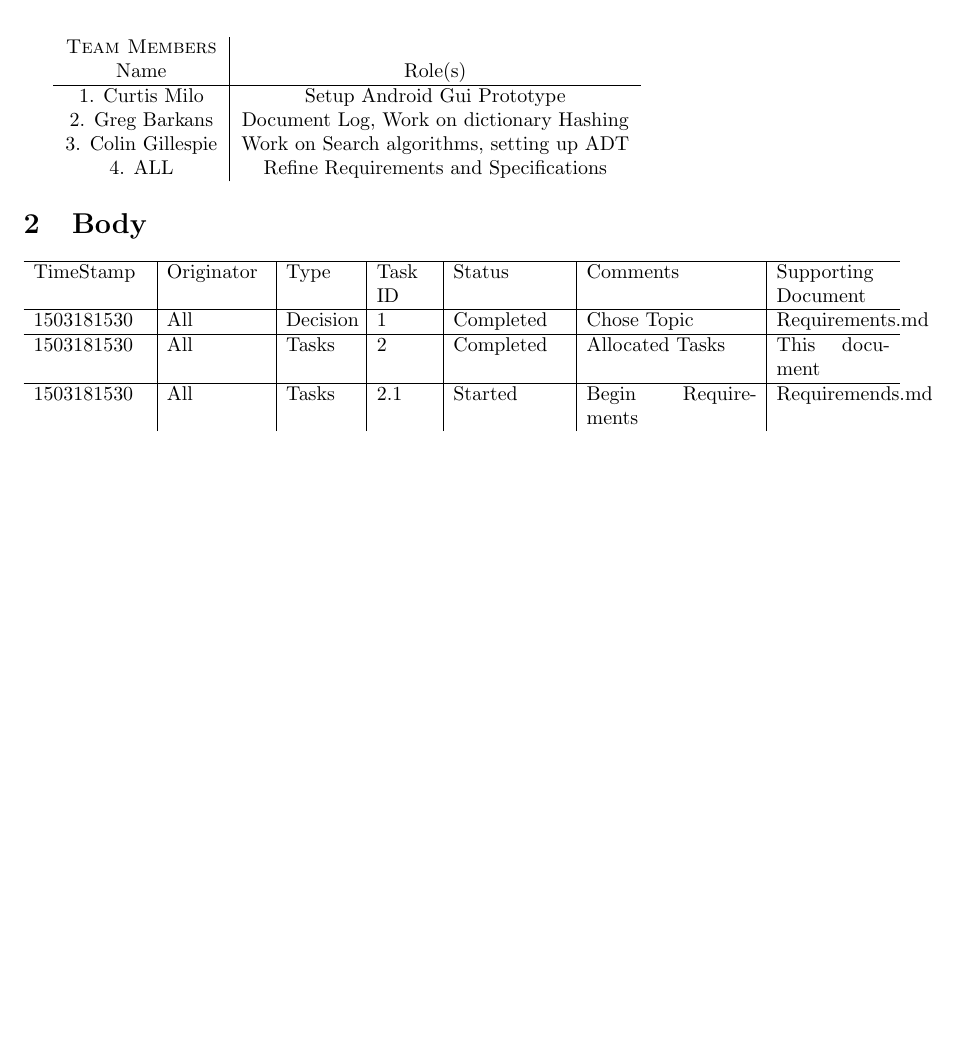
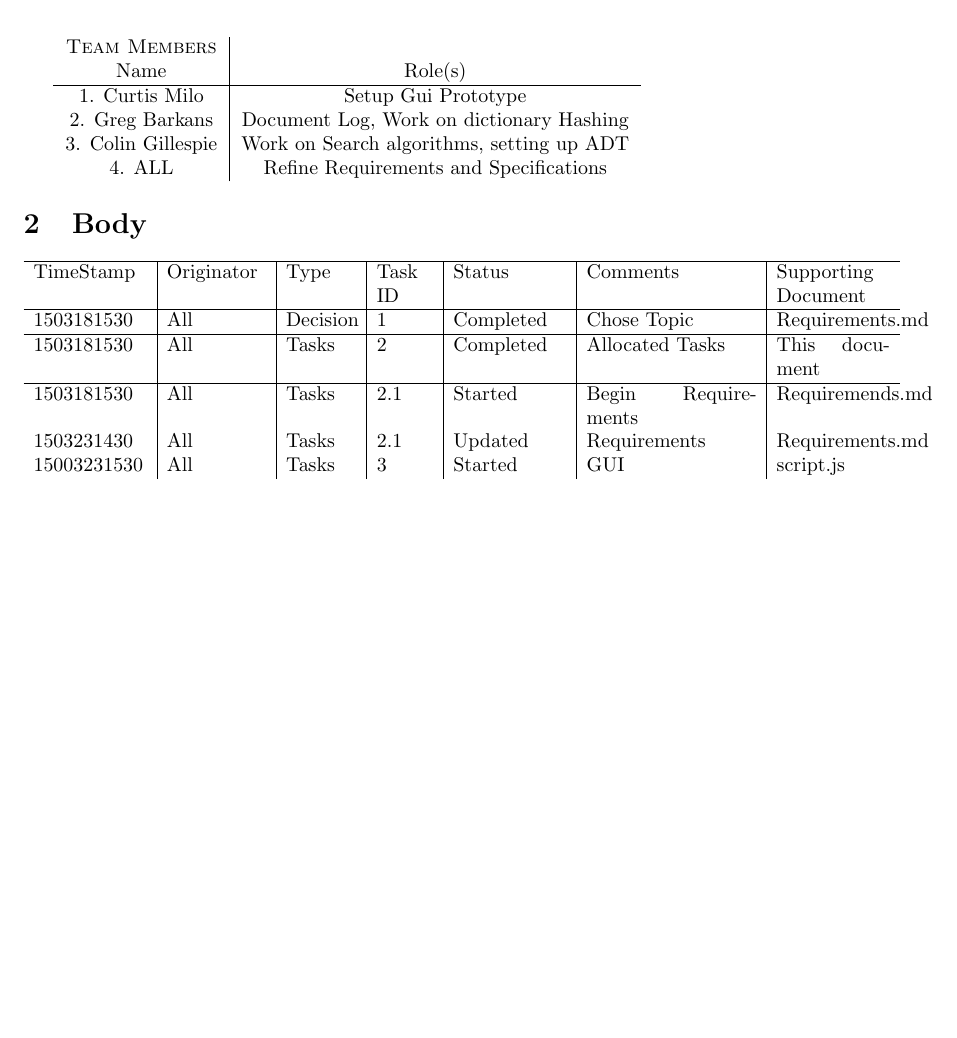
Before and after one commit to greyscaled/TheScrabbler, a LaTeX document (TheScrabbler/Group33_Log_150323.tex): part of page 2 of 2, cut so that both start at the same text, the shorter picture padded with empty space. Compiled offline with pdfLaTeX.

Commit message:
Update and rename Group33_Log_150318.tex to Group33_Log_150323.tex

```diff
--- a/TheScrabbler/Group33_Log_150318.tex
+++ b/TheScrabbler/Group33_Log_150323.tex
@@ -40,7 +40,7 @@ Topic: Project Log
 	\textsc{Team Members} & \\
 	Name & Role(s) \\
 	\hline
-	1. Curtis Milo & Setup Android Gui Prototype \\
+	1. Curtis Milo & Setup Gui Prototype \\
 	2. Greg Barkans & Document Log, Work on dictionary Hashing \\
 	3. Colin Gillespie & Work on Search algorithms, setting up ADT \\
 	4. ALL & Refine Requirements and Specifications
@@ -62,7 +62,9 @@ Topic: Project Log
 	\hline
 	1503181530 & All & Tasks & 2 & Completed & Allocated Tasks & This document \\
 	\hline
-	1503181530 & All & Tasks & 2.1 & Started & Begin Requirements & Requiremends.md
+	1503181530 & All & Tasks & 2.1 & Started & Begin Requirements & Requiremends.md \\
+	1503231430 & All & Tasks & 2.1 & Updated & Requirements & Requirements.md \\
+	15003231530 & All & Tasks & 3 & Started & GUI & script.js \\
 \end{tabular}
 
 
```
